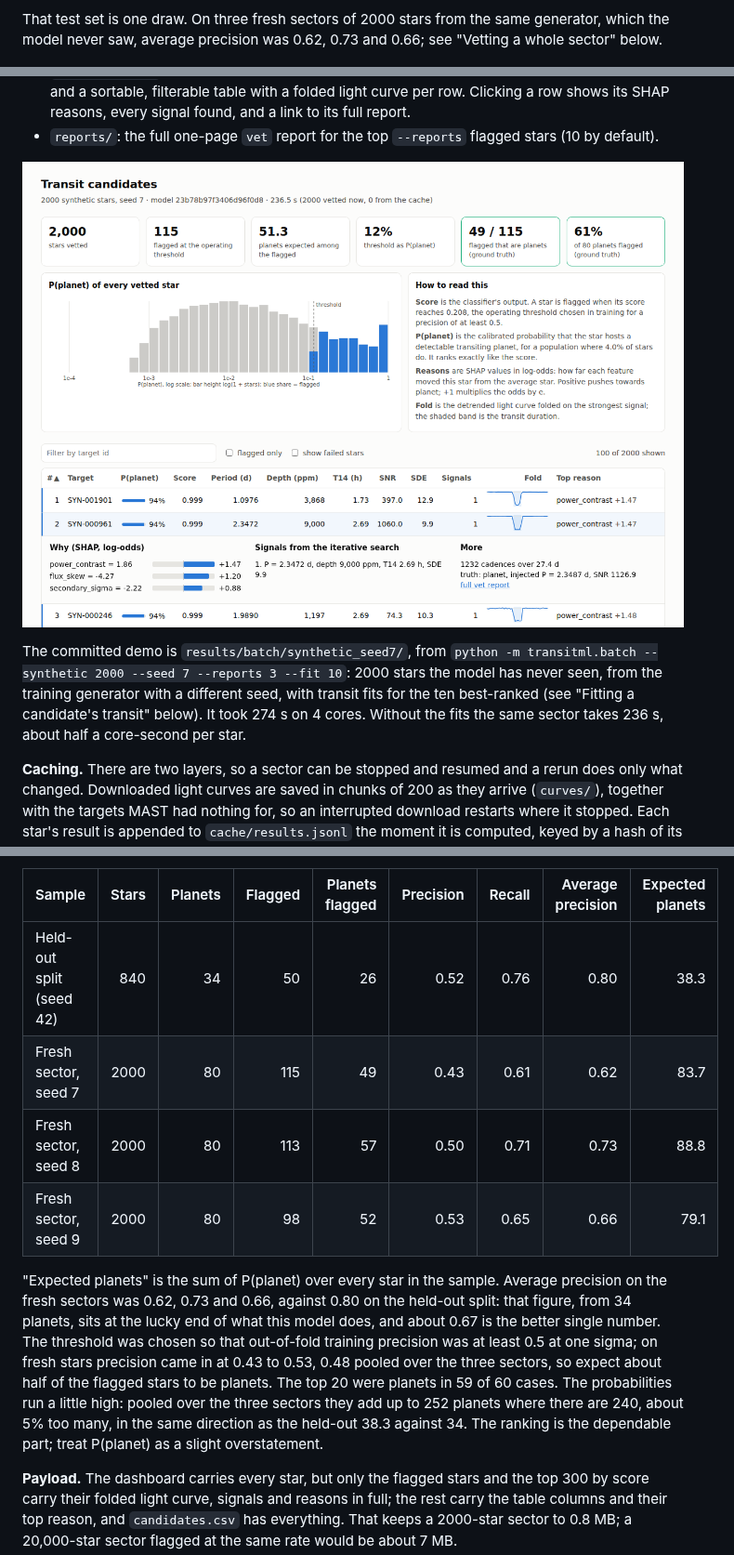
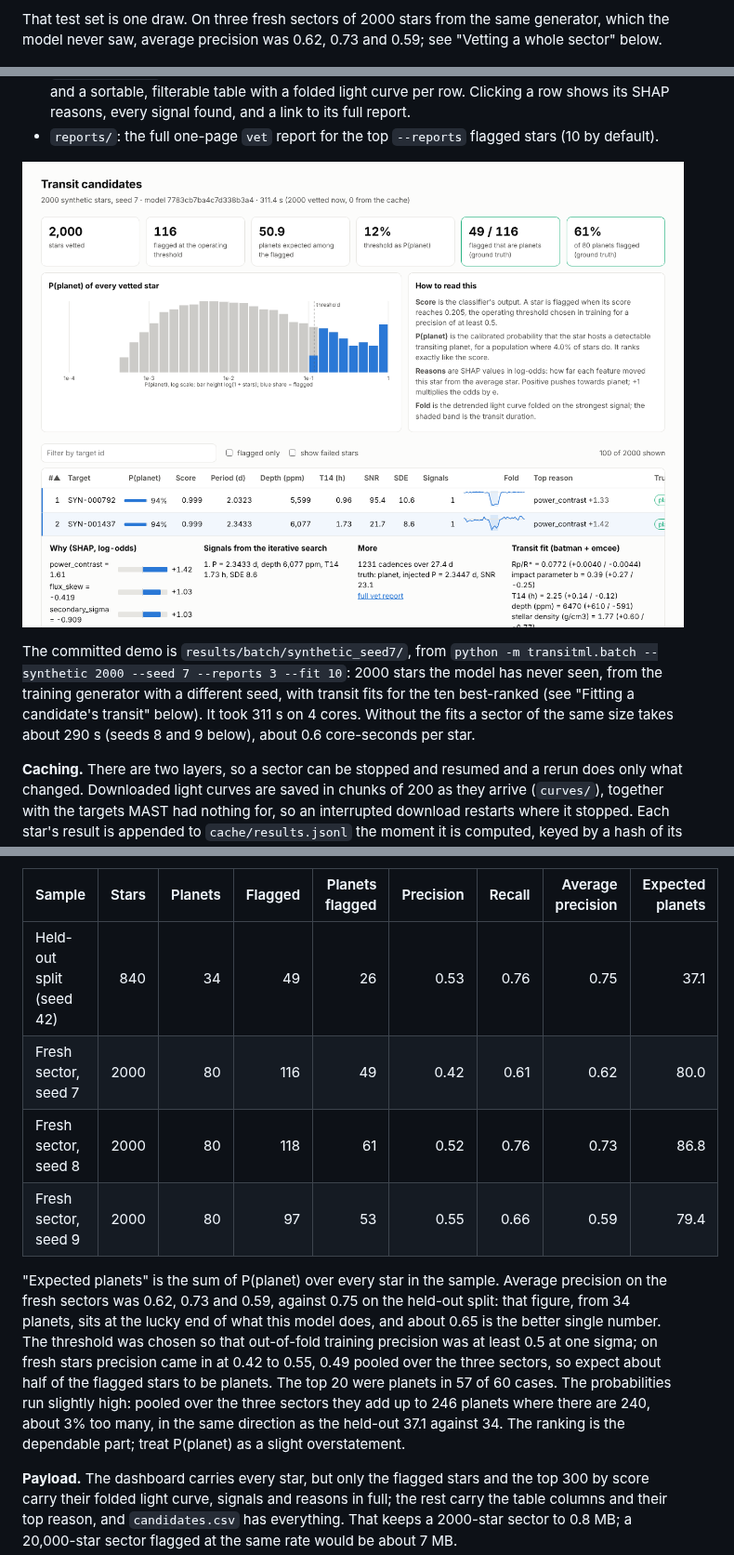
Before and after one commit to rohanKraghu/transit-detection, a Markdown page: README.md, 3 parts joined by grey strips. Shown at 93% size. Drawn GitHub-style; pictures changed too: figures/08_batch_dashboard.png.

```diff
--- a/README.md
+++ b/README.md
@@ -54,7 +54,7 @@ at 0.742, so the drop is the split, not the change.
 
 That test set is one draw. On three fresh sectors of 2000 stars from the same
 generator, which the model never saw, average precision was 0.62, 0.73 and
-0.66; see "Vetting a whole sector" below.
+0.59; see "Vetting a whole sector" below.
 
 ![Precision-recall](figures/02_precision_recall.png)
 
@@ -1189,8 +1189,9 @@ The committed demo is `results/batch/synthetic_seed7/`, from
 `python -m transitml.batch --synthetic 2000 --seed 7 --reports 3 --fit 10`:
 2000 stars the model has never seen, from the training generator with a
 different seed, with transit fits for the ten best-ranked (see "Fitting a
-candidate's transit" below). It took 274 s on 4 cores. Without the fits the
-same sector takes 236 s, about half a core-second per star.
+candidate's transit" below). It took 311 s on 4 cores. Without the fits a
+sector of the same size takes about 290 s (seeds 8 and 9 below), about 0.6
+core-seconds per star.
 
 **Caching.** There are two layers, so a sector can be stopped and resumed
 and a rerun does only what changed. Downloaded light curves are saved in
@@ -1213,23 +1214,23 @@ sectors of 2000 stars, 80 planets each, scored by the same saved model:
 
 | Sample | Stars | Planets | Flagged | Planets flagged | Precision | Recall | Average precision | Expected planets |
 |---|---:|---:|---:|---:|---:|---:|---:|---:|
-| Held-out split (seed 42) | 840 | 34 | 50 | 26 | 0.52 | 0.76 | 0.80 | 38.3 |
-| Fresh sector, seed 7 | 2000 | 80 | 115 | 49 | 0.43 | 0.61 | 0.62 | 83.7 |
-| Fresh sector, seed 8 | 2000 | 80 | 113 | 57 | 0.50 | 0.71 | 0.73 | 88.8 |
-| Fresh sector, seed 9 | 2000 | 80 | 98 | 52 | 0.53 | 0.65 | 0.66 | 79.1 |
+| Held-out split (seed 42) | 840 | 34 | 49 | 26 | 0.53 | 0.76 | 0.75 | 37.1 |
+| Fresh sector, seed 7 | 2000 | 80 | 116 | 49 | 0.42 | 0.61 | 0.62 | 80.0 |
+| Fresh sector, seed 8 | 2000 | 80 | 118 | 61 | 0.52 | 0.76 | 0.73 | 86.8 |
+| Fresh sector, seed 9 | 2000 | 80 | 97 | 53 | 0.55 | 0.66 | 0.59 | 79.4 |
 
 "Expected planets" is the sum of P(planet) over every star in the sample.
-Average precision on the fresh sectors was 0.62, 0.73 and 0.66, against
-0.80 on the held-out split: that figure, from 34 planets, sits at the lucky
-end of what this model does, and about 0.67 is the better single number.
-The threshold was chosen so that out-of-fold training precision was at
-least 0.5 at one sigma; on fresh stars precision came in at 0.43 to 0.53,
-0.48 pooled over the three sectors, so expect about half of the flagged
-stars to be planets. The top 20 were planets in 59 of 60 cases. The
-probabilities run a little high: pooled over the three sectors they add up
-to 252 planets where there are 240, about 5% too many, in the same
-direction as the held-out 38.3 against 34. The ranking is the dependable
-part; treat P(planet) as a slight overstatement.
+Average precision on the fresh sectors was 0.62, 0.73 and 0.59, against 0.75
+on the held-out split: that figure, from 34 planets, sits at the lucky end
+of what this model does, and about 0.65 is the better single number. The
+threshold was chosen so that out-of-fold training precision was at least 0.5
+at one sigma; on fresh stars precision came in at 0.42 to 0.55, 0.49 pooled
+over the three sectors, so expect about half of the flagged stars to be
+planets. The top 20 were planets in 57 of 60 cases. The probabilities run
+slightly high: pooled over the three sectors they add up to 246 planets
+where there are 240, about 3% too many, in the same direction as the
+held-out 37.1 against 34. The ranking is the dependable part; treat
+P(planet) as a slight overstatement.
 
 **Payload.** The dashboard carries every star, but only the flagged stars
 and the top 300 by score carry their folded light curve, signals and
```
Also changed, not shown: 13 other files.
